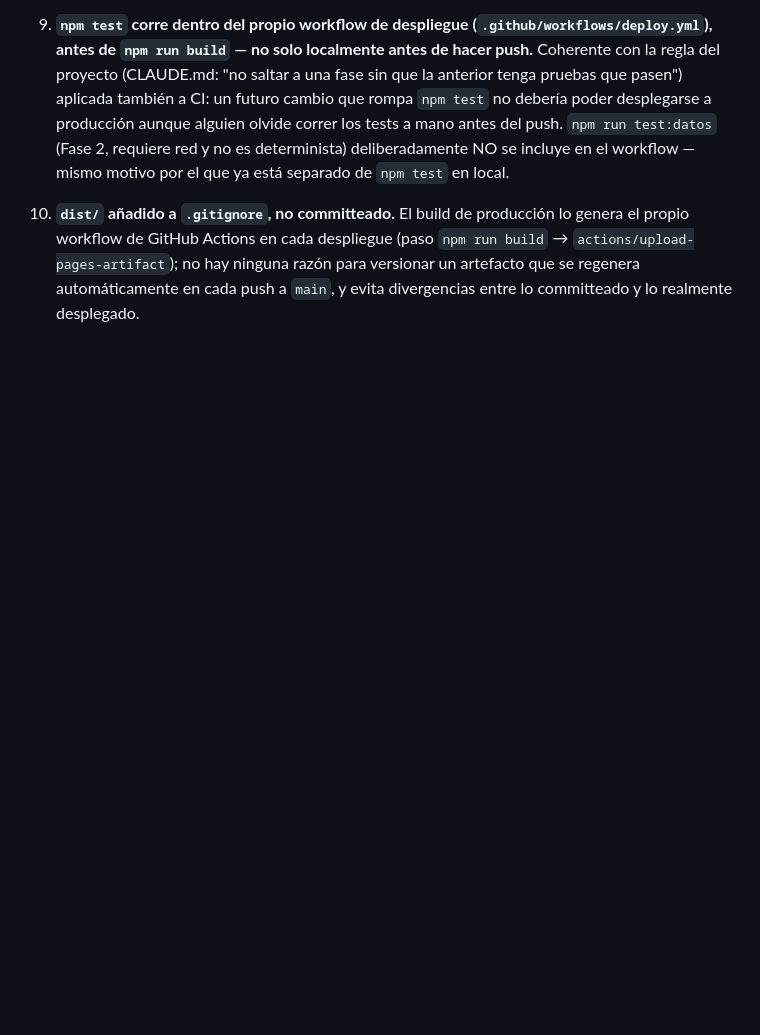
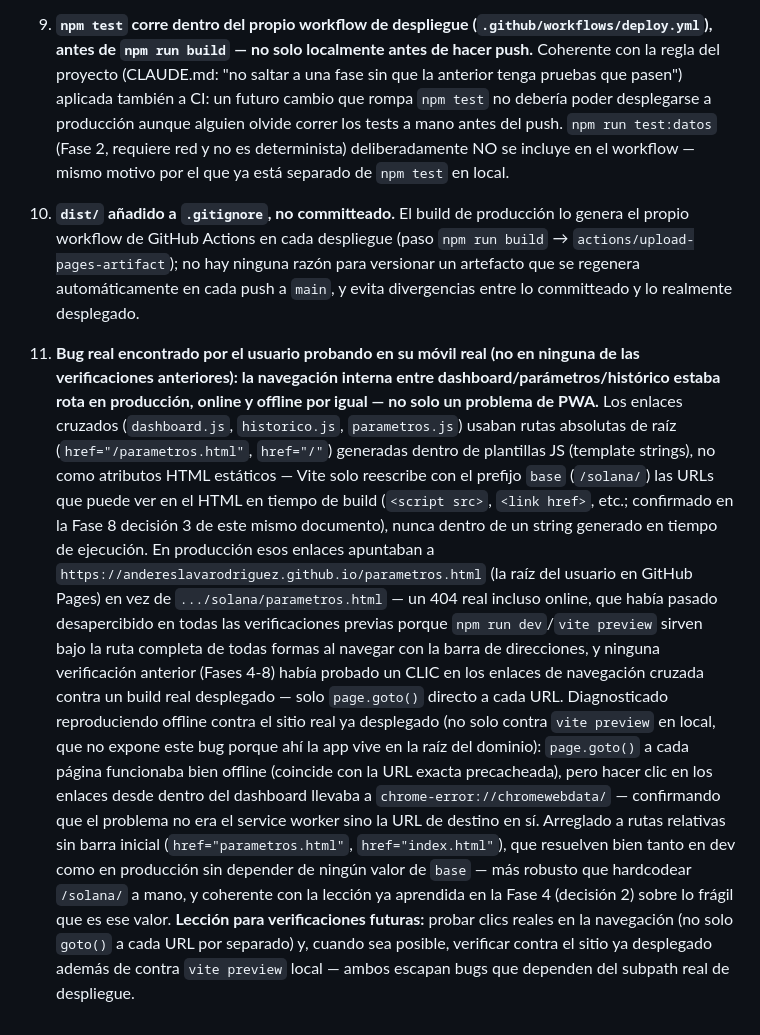
Before and after one commit to andereslavarodriguez/solana, a Markdown page: docs/estado.md, the part around the change. Rendered like a GitHub page; blank space fills up the shorter version.

Commit message:
Documenta el bug de navegación interna rota y su corrección
Añade la decisión 11 a la Fase 8: causa raíz (rutas absolutas de raíz
en plantillas JS, que Vite no puede reescribir con base en build),
cómo se diagnosticó (offline contra el sitio real desplegado, no solo
vite preview local) y la lección para verificaciones futuras.

Co-Authored-By: Claude Sonnet 5 <noreply@anthropic.com>
Claude-Session: https://claude.ai/code/session_01STTaZS8KXqioo2WRMazX5s

```diff
--- a/docs/estado.md
+++ b/docs/estado.md
@@ -2706,3 +2706,41 @@ ambos) — resueltas como se detalla en las decisiones siguientes.
     no hay ninguna razón para versionar un artefacto que se regenera
     automáticamente en cada push a `main`, y evita divergencias entre lo
     committeado y lo realmente desplegado.
+
+11. **Bug real encontrado por el usuario probando en su móvil real (no en
+    ninguna de las verificaciones anteriores): la navegación interna
+    entre dashboard/parámetros/histórico estaba rota en producción,
+    online y offline por igual — no solo un problema de PWA.** Los
+    enlaces cruzados (`dashboard.js`, `historico.js`, `parametros.js`)
+    usaban rutas absolutas de raíz (`href="/parametros.html"`,
+    `href="/"`) generadas dentro de plantillas JS (template strings), no
+    como atributos HTML estáticos — Vite solo reescribe con el prefijo
+    `base` (`/solana/`) las URLs que puede ver en el HTML en tiempo de
+    build (`<script src>`, `<link href>`, etc.; confirmado en la Fase 8
+    decisión 3 de este mismo documento), nunca dentro de un string
+    generado en tiempo de ejecución. En producción esos enlaces
+    apuntaban a `https://andereslavarodriguez.github.io/parametros.html`
+    (la raíz del usuario en GitHub Pages) en vez de
+    `.../solana/parametros.html` — un 404 real incluso online, que había
+    pasado desapercibido en todas las verificaciones previas porque
+    `npm run dev`/`vite preview` sirven bajo la ruta completa de todas
+    formas al navegar con la barra de direcciones, y ninguna verificación
+    anterior (Fases 4-8) había probado un CLIC en los enlaces de
+    navegación cruzada contra un build real desplegado — solo `page.goto()`
+    directo a cada URL. Diagnosticado reproduciendo offline contra el
+    sitio real ya desplegado (no solo contra `vite preview` en local, que
+    no expone este bug porque ahí la app vive en la raíz del dominio):
+    `page.goto()` a cada página funcionaba bien offline (coincide con la
+    URL exacta precacheada), pero hacer clic en los enlaces desde dentro
+    del dashboard llevaba a `chrome-error://chromewebdata/` — confirmando
+    que el problema no era el service worker sino la URL de destino en
+    sí. Arreglado a rutas relativas sin barra inicial
+    (`href="parametros.html"`, `href="index.html"`), que resuelven bien
+    tanto en dev como en producción sin depender de ningún valor de
+    `base` — más robusto que hardcodear `/solana/` a mano, y coherente
+    con la lección ya aprendida en la Fase 4 (decisión 2) sobre lo frágil
+    que es ese valor. **Lección para verificaciones futuras:** probar
+    clics reales en la navegación (no solo `goto()` a cada URL por
+    separado) y, cuando sea posible, verificar contra el sitio ya
+    desplegado además de contra `vite preview` local — ambos escapan
+    bugs que dependen del subpath real de despliegue.
```
